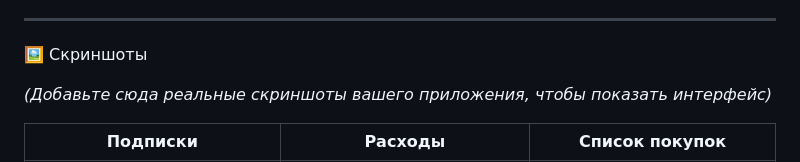
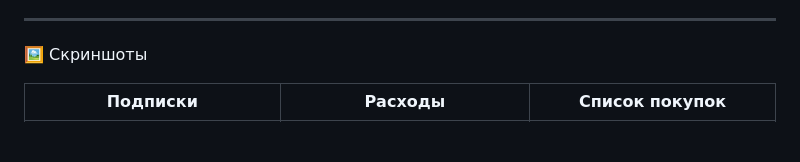
Before and after one commit to ChizaySpeak/-my_expenses, a Markdown page: README.md, the part around the change. GitHub-like rendering; blank space fills up the shorter version.

```diff
--- a/README.md
+++ b/README.md
@@ -52,7 +52,6 @@
 
 🖼️ Скриншоты
 
-*(Добавьте сюда реальные скриншоты вашего приложения, чтобы показать интерфейс)*
 
 | Подписки | Расходы | Список покупок |
 |----------|---------|----------------|
```
